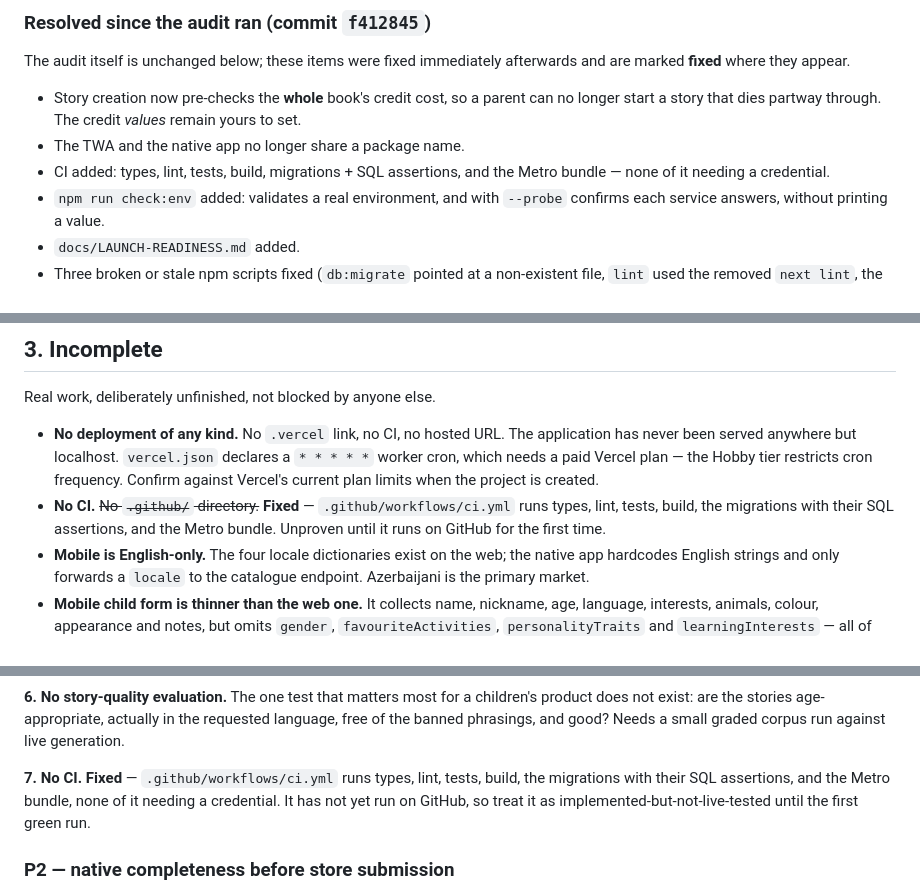
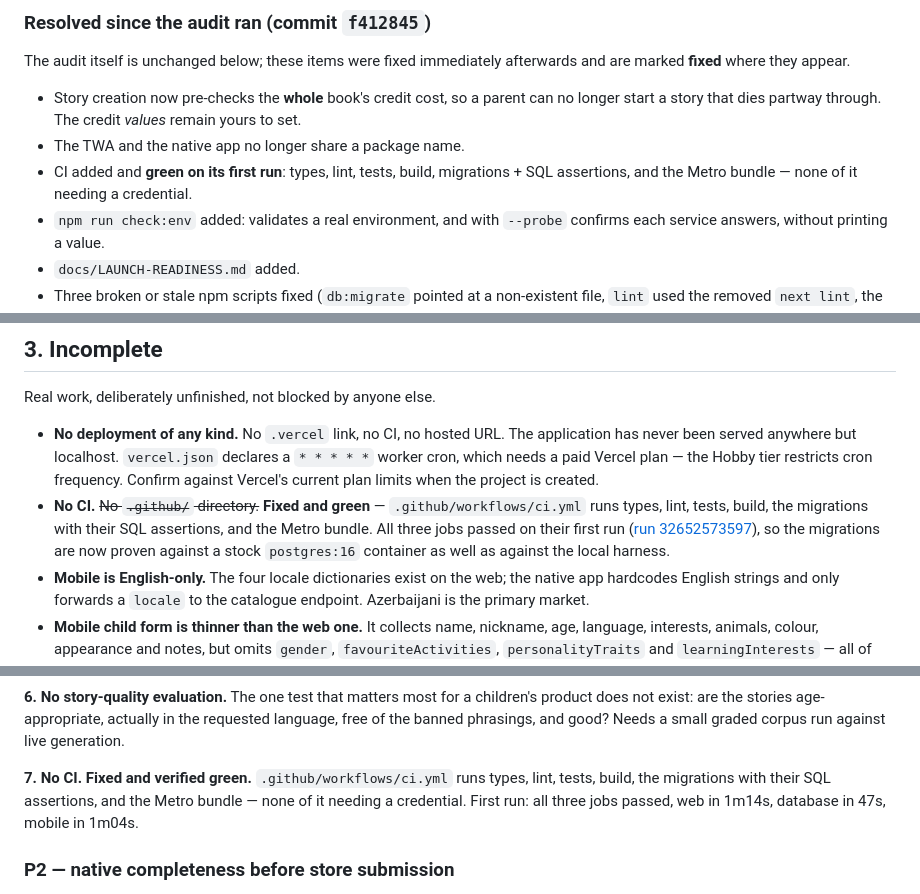
Before and after one commit to tnhasanov/Nagilai, a Markdown page: CURRENT_STATE.md, 3 parts joined by grey strips. Rendered like a GitHub page.

Commit message:
Record that CI is green on its first run
All three jobs passed: web (types, lint, 155 tests, build), database
(nine migrations, an idempotent second pass, and the RLS/credit/job-queue
assertions against a stock postgres:16 container), and mobile (types plus
the Metro bundle). The migrations are now proven somewhere other than the
local harness they were developed against.

Co-Authored-By: Claude Opus 5 <noreply@anthropic.com>
Claude-Session: https://claude.ai/code/session_01DqPdHms8RTBKCuBZpH4YF1

```diff
--- a/CURRENT_STATE.md
+++ b/CURRENT_STATE.md
@@ -20,8 +20,9 @@ afterwards and are marked **fixed** where they appear.
   parent can no longer start a story that dies partway through. The credit
   *values* remain yours to set.
 - The TWA and the native app no longer share a package name.
-- CI added: types, lint, tests, build, migrations + SQL assertions, and the
-  Metro bundle — none of it needing a credential.
+- CI added and **green on its first run**: types, lint, tests, build,
+  migrations + SQL assertions, and the Metro bundle — none of it needing a
+  credential.
 - `npm run check:env` added: validates a real environment, and with
   `--probe` confirms each service answers, without printing a value.
 - `docs/LAUNCH-READINESS.md` added.
@@ -138,9 +139,12 @@ Real work, deliberately unfinished, not blocked by anyone else.
   declares a `* * * * *` worker cron, which needs a paid Vercel plan — the
   Hobby tier restricts cron frequency. Confirm against Vercel's current plan
   limits when the project is created.
-- **No CI.** ~~No `.github/` directory.~~ **Fixed** — `.github/workflows/ci.yml`
-  runs types, lint, tests, build, the migrations with their SQL assertions,
-  and the Metro bundle. Unproven until it runs on GitHub for the first time.
+- **No CI.** ~~No `.github/` directory.~~ **Fixed and green** —
+  `.github/workflows/ci.yml` runs types, lint, tests, build, the migrations
+  with their SQL assertions, and the Metro bundle. All three jobs passed on
+  their first run ([run 32652573597](https://github.com/tnhasanov/Nagilai/actions/runs/32652573597)),
+  so the migrations are now proven against a stock `postgres:16` container as
+  well as against the local harness.
 - **Mobile is English-only.** The four locale dictionaries exist on the web;
   the native app hardcodes English strings and only forwards a `locale` to the
   catalogue endpoint. Azerbaijani is the primary market.
@@ -290,10 +294,10 @@ children's product does not exist: are the stories age-appropriate, actually
 in the requested language, free of the banned phrasings, and good? Needs a
 small graded corpus run against live generation.
 
-**7. No CI.** **Fixed** — `.github/workflows/ci.yml` runs types, lint, tests,
-build, the migrations with their SQL assertions, and the Metro bundle, none of
-it needing a credential. It has not yet run on GitHub, so treat it as
-implemented-but-not-live-tested until the first green run.
+**7. No CI.** **Fixed and verified green.** `.github/workflows/ci.yml` runs
+types, lint, tests, build, the migrations with their SQL assertions, and the
+Metro bundle — none of it needing a credential. First run: all three jobs
+passed, web in 1m14s, database in 47s, mobile in 1m04s.
 
 ### P2 — native completeness before store submission
 
```
